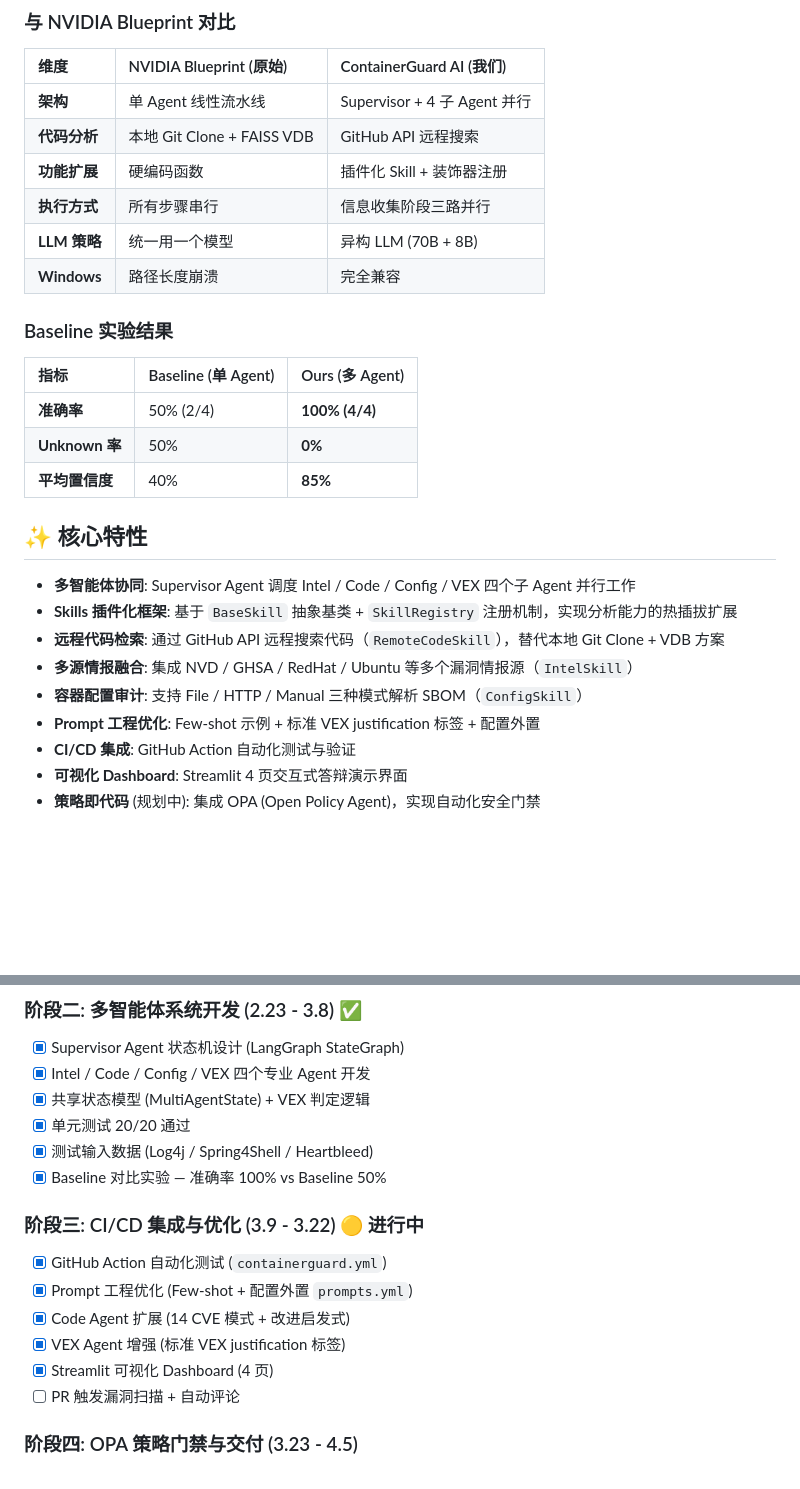
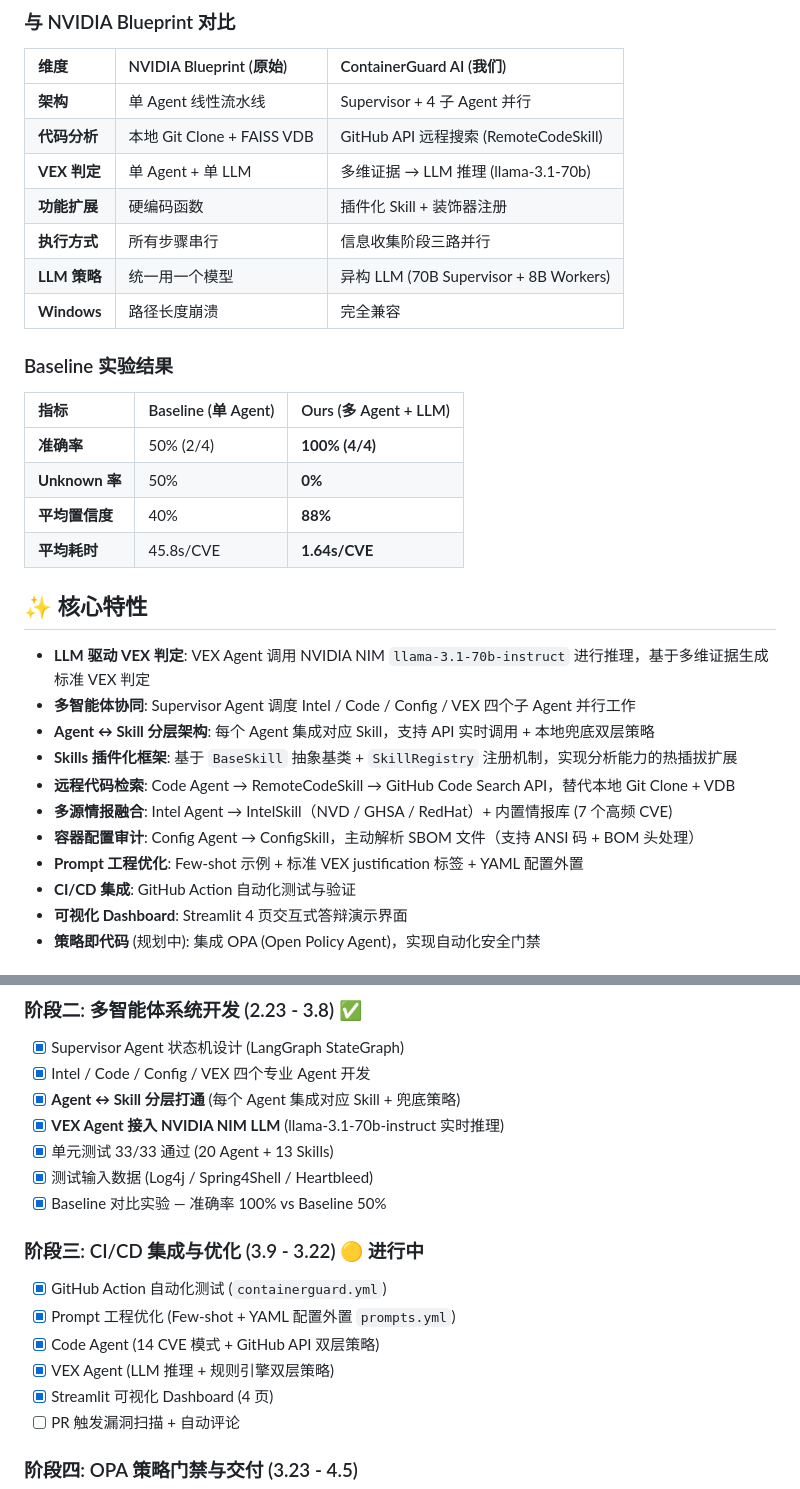
Before and after one commit to King-Hanyi/containerguard-ai, a Markdown page: README.md, 2 parts joined by grey strips. GitHub-like rendering; blank space fills up the shorter version.

Commit message:
docs: update README with LLM integration, Agent↔Skill architecture, latest baseline metrics

```diff
--- a/README.md
+++ b/README.md
@@ -22,28 +22,32 @@
 | 维度 | NVIDIA Blueprint (原始) | ContainerGuard AI (我们) |
 |:---|:---|:---|
 | **架构** | 单 Agent 线性流水线 | Supervisor + 4 子 Agent 并行 |
-| **代码分析** | 本地 Git Clone + FAISS VDB | GitHub API 远程搜索 |
+| **代码分析** | 本地 Git Clone + FAISS VDB | GitHub API 远程搜索 (RemoteCodeSkill) |
+| **VEX 判定** | 单 Agent + 单 LLM | 多维证据 → LLM 推理 (llama-3.1-70b) |
 | **功能扩展** | 硬编码函数 | 插件化 Skill + 装饰器注册 |
 | **执行方式** | 所有步骤串行 | 信息收集阶段三路并行 |
-| **LLM 策略** | 统一用一个模型 | 异构 LLM (70B + 8B) |
+| **LLM 策略** | 统一用一个模型 | 异构 LLM (70B Supervisor + 8B Workers) |
 | **Windows** | 路径长度崩溃 | 完全兼容 |
 
 ### Baseline 实验结果
 
-| 指标 | Baseline (单 Agent) | Ours (多 Agent) |
+| 指标 | Baseline (单 Agent) | Ours (多 Agent + LLM) |
 |:---|:---|:---|
 | **准确率** | 50% (2/4) | **100% (4/4)** |
 | **Unknown 率** | 50% | **0%** |
-| **平均置信度** | 40% | **85%** |
+| **平均置信度** | 40% | **88%** |
+| **平均耗时** | 45.8s/CVE | **1.64s/CVE** |
 
 ## ✨ 核心特性
 
+-   **LLM 驱动 VEX 判定**: VEX Agent 调用 NVIDIA NIM `llama-3.1-70b-instruct` 进行推理，基于多维证据生成标准 VEX 判定
 -   **多智能体协同**: Supervisor Agent 调度 Intel / Code / Config / VEX 四个子 Agent 并行工作
+-   **Agent ↔ Skill 分层架构**: 每个 Agent 集成对应 Skill，支持 API 实时调用 + 本地兜底双层策略
 -   **Skills 插件化框架**: 基于 `BaseSkill` 抽象基类 + `SkillRegistry` 注册机制，实现分析能力的热插拔扩展
--   **远程代码检索**: 通过 GitHub API 远程搜索代码（`RemoteCodeSkill`），替代本地 Git Clone + VDB 方案
--   **多源情报融合**: 集成 NVD / GHSA / RedHat / Ubuntu 等多个漏洞情报源（`IntelSkill`）
--   **容器配置审计**: 支持 File / HTTP / Manual 三种模式解析 SBOM（`ConfigSkill`）
--   **Prompt 工程优化**: Few-shot 示例 + 标准 VEX justification 标签 + 配置外置
+-   **远程代码检索**: Code Agent → RemoteCodeSkill → GitHub Code Search API，替代本地 Git Clone + VDB
+-   **多源情报融合**: Intel Agent → IntelSkill（NVD / GHSA / RedHat）+ 内置情报库 (7 个高频 CVE)
+-   **容器配置审计**: Config Agent → ConfigSkill，主动解析 SBOM 文件（支持 ANSI 码 + BOM 头处理）
+-   **Prompt 工程优化**: Few-shot 示例 + 标准 VEX justification 标签 + YAML 配置外置
 -   **CI/CD 集成**: GitHub Action 自动化测试与验证
 -   **可视化 Dashboard**: Streamlit 4 页交互式答辩演示界面
 -   **策略即代码** (规划中): 集成 OPA (Open Policy Agent)，实现自动化安全门禁
@@ -114,16 +118,17 @@ tests/
 ### 阶段二: 多智能体系统开发 (2.23 - 3.8) ✅
 -   [x] Supervisor Agent 状态机设计 (LangGraph StateGraph)
 -   [x] Intel / Code / Config / VEX 四个专业 Agent 开发
--   [x] 共享状态模型 (MultiAgentState) + VEX 判定逻辑
--   [x] 单元测试 20/20 通过
+-   [x] **Agent ↔ Skill 分层打通** (每个 Agent 集成对应 Skill + 兜底策略)
+-   [x] **VEX Agent 接入 NVIDIA NIM LLM** (llama-3.1-70b-instruct 实时推理)
+-   [x] 单元测试 33/33 通过 (20 Agent + 13 Skills)
 -   [x] 测试输入数据 (Log4j / Spring4Shell / Heartbleed)
 -   [x] Baseline 对比实验 — 准确率 100% vs Baseline 50%
 
 ### 阶段三: CI/CD 集成与优化 (3.9 - 3.22) 🟡 进行中
 -   [x] GitHub Action 自动化测试 (`containerguard.yml`)
--   [x] Prompt 工程优化 (Few-shot + 配置外置 `prompts.yml`)
--   [x] Code Agent 扩展 (14 CVE 模式 + 改进启发式)
--   [x] VEX Agent 增强 (标准 VEX justification 标签)
+-   [x] Prompt 工程优化 (Few-shot + YAML 配置外置 `prompts.yml`)
+-   [x] Code Agent (14 CVE 模式 + GitHub API 双层策略)
+-   [x] VEX Agent (LLM 推理 + 规则引擎双层策略)
 -   [x] Streamlit 可视化 Dashboard (4 页)
 -   [ ] PR 触发漏洞扫描 + 自动评论
 
```
